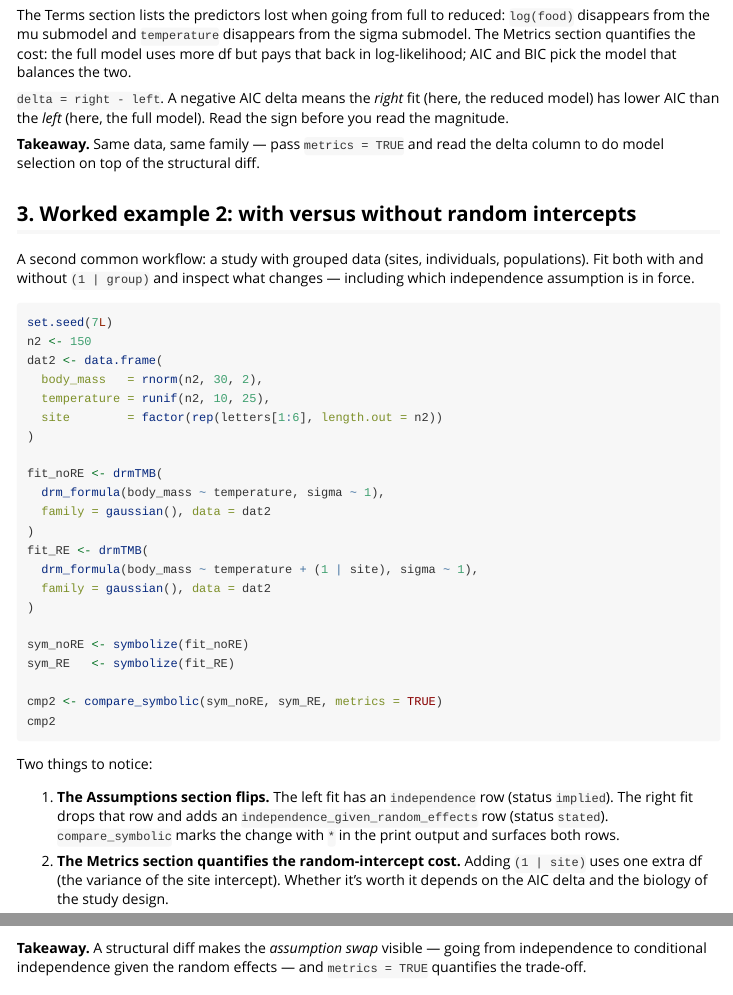
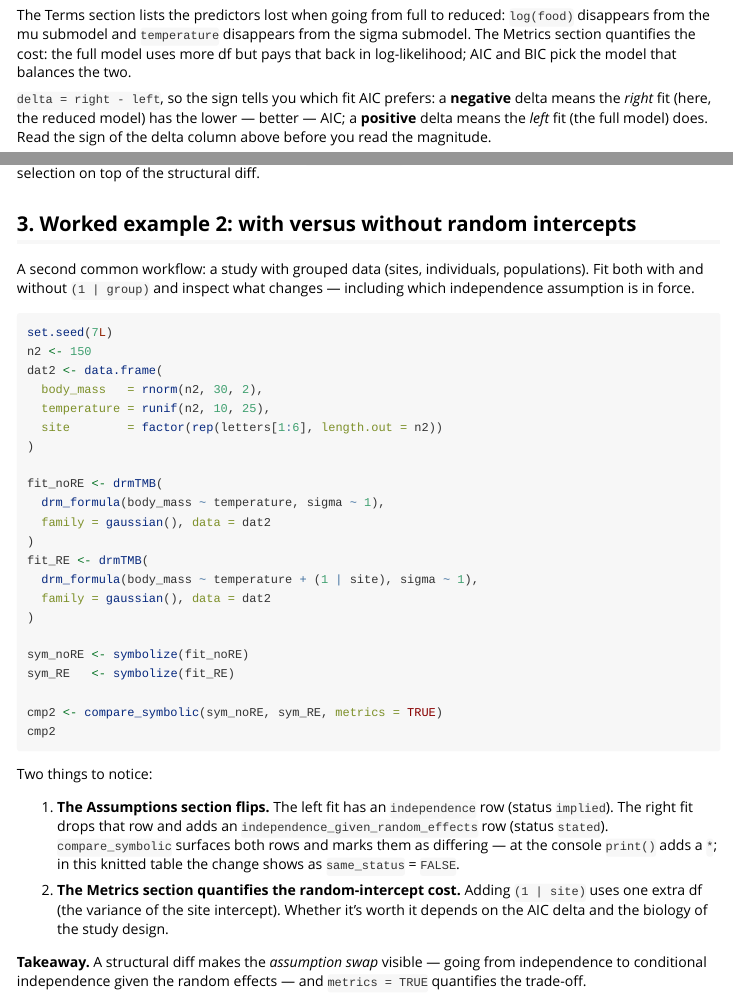
Before and after one commit to itchyshin/symbolizer, an R Markdown document (vignettes/symbolizer-compare.Rmd): the page in a window 1100 px wide, from 1490 px down, and a second part further down, joined at a grey line. Rendered offline with R 4.5, knitr and Pandoc, with nearby package versions.

Commit message:
docs(compare): fix AIC-delta sign explainer + console-only asterisk claim (audit)
AIC-delta explainer described a NEGATIVE delta ('the right/reduced fit has
lower AIC') while the worked example shows a POSITIVE delta -- it taught the
convention with the opposite sign to the table. Reworded sign-agnostic
(correct regardless of the simulated value): negative -> right fit better,
positive -> left fit better.

'*'-marker prose claimed compare_symbolic 'marks the change with * in the
print output', but the knitted article renders via knit_print (a kable with
no *); the * lives only in the console print method (compare-symbolic.R:294).
Reworded: console print() adds ' *'; the knitted table shows same_status =
FALSE. Both verified in the rendered HTML.

Co-Authored-By: Claude Opus 4.8 (1M context) <noreply@anthropic.com>

```diff
--- a/vignettes/symbolizer-compare.Rmd
+++ b/vignettes/symbolizer-compare.Rmd
@@ -110,9 +110,11 @@ section quantifies the cost: the full model uses more df but pays
 that back in log-likelihood; AIC and BIC pick the model that
 balances the two.
 
-`delta = right - left`. A negative AIC delta means the *right* fit
-(here, the reduced model) has lower AIC than the *left* (here,
-the full model). Read the sign before you read the magnitude.
+`delta = right - left`, so the sign tells you which fit AIC prefers: a
+**negative** delta means the *right* fit (here, the reduced model) has
+the lower — better — AIC; a **positive** delta means the *left* fit (the
+full model) does. Read the sign of the delta column above before you read
+the magnitude.
 
 **Takeaway.** Same data, same family — pass `metrics = TRUE` and read
 the delta column to do model selection on top of the structural diff.
@@ -154,8 +156,9 @@ Two things to notice:
 1. **The Assumptions section flips.** The left fit has an
    `independence` row (status `implied`). The right fit drops that
    row and adds an `independence_given_random_effects` row (status
-   `stated`). `compare_symbolic` marks the change with ` *` in the
-   print output and surfaces both rows.
+   `stated`). `compare_symbolic` surfaces both rows and marks them as
+   differing — at the console `print()` adds a ` *`; in this knitted
+   table the change shows as `same_status` = `FALSE`.
 
 2. **The Metrics section quantifies the random-intercept cost.**
    Adding `(1 | site)` uses one extra df (the variance of the site
```
